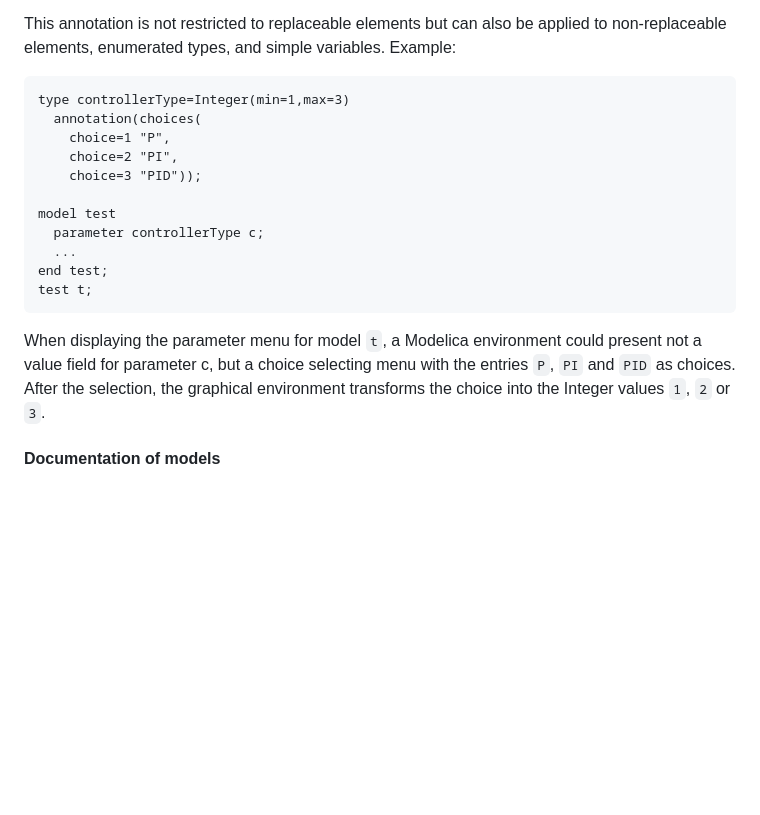
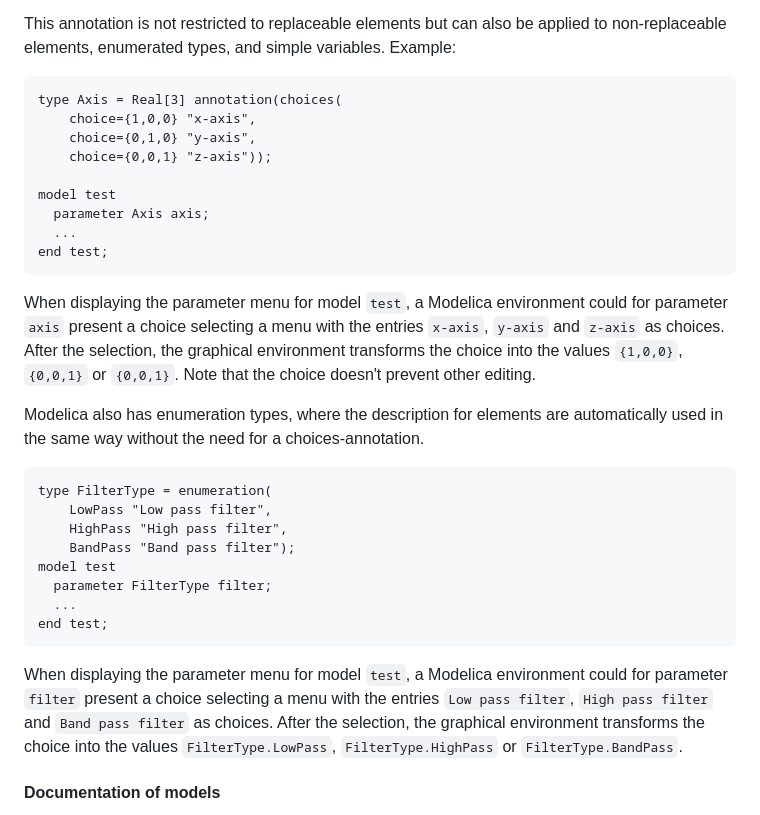
Before and after one commit to modelica/ModelicaSpecification, a Markdown page: Tutorial.md, the part around the change. Drawn GitHub-style; blank space fills up the shorter version.

Commit message:
Replace fake-enumeration example by two cases that make sense. They are based on real types: Modelica.Mechanics.MultiBody.Types.Axis Modelica.Blocks.Types.FilterType But simplified. Note that enumerations were added in Modelica 2.0, after the tutorial.

````diff
--- a/Tutorial.md
+++ b/Tutorial.md
@@ -1948,20 +1948,33 @@ A graphical user environment could display the string comments in a list and aft
 This annotation is not restricted to replaceable elements but can also be applied to non-replaceable elements, enumerated types, and simple variables.
 Example:
 ```Modelica
-type controllerType=Integer(min=1,max=3)
-  annotation(choices(
-    choice=1 "P",
-    choice=2 "PI",
-    choice=3 "PID"));
+type Axis = Real[3] annotation(choices(
+    choice={1,0,0} "x-axis",
+    choice={0,1,0} "y-axis",
+    choice={0,0,1} "z-axis"));
 
 model test
-  parameter controllerType c;
+  parameter Axis axis;
   ...
 end test;
-test t;
-```
-When displaying the parameter menu for model `t`, a Modelica environment could present not a value field for parameter c, but a choice selecting menu with the entries `P`, `PI` and `PID` as choices.
-After the selection, the graphical environment transforms the choice into the Integer values `1`, `2` or `3`.
+```
+When displaying the parameter menu for model `test`, a Modelica environment could for parameter `axis` present a choice selecting a menu with the entries `x-axis`, `y-axis` and `z-axis` as choices.
+After the selection, the graphical environment transforms the choice into the values `{1,0,0}`, `{0,0,1}` or `{0,0,1}`.
+Note that the choice doesn't prevent other editing.
+
+Modelica also has enumeration types, where the description for elements are automatically used in the same way without the need for a choices-annotation.
+```Modelica
+type FilterType = enumeration(
+    LowPass "Low pass filter",
+    HighPass "High pass filter",
+    BandPass "Band pass filter");
+model test
+  parameter FilterType filter;
+  ...
+end test;
+```
+When displaying the parameter menu for model `test`, a Modelica environment could for parameter `filter` present a choice selecting a menu with the entries `Low pass filter`, `High pass filter` and `Band pass filter` as choices.
+After the selection, the graphical environment transforms the choice into the values `FilterType.LowPass`, `FilterType.HighPass` or `FilterType.BandPass`.
 
 #### Documentation of models
 
````
